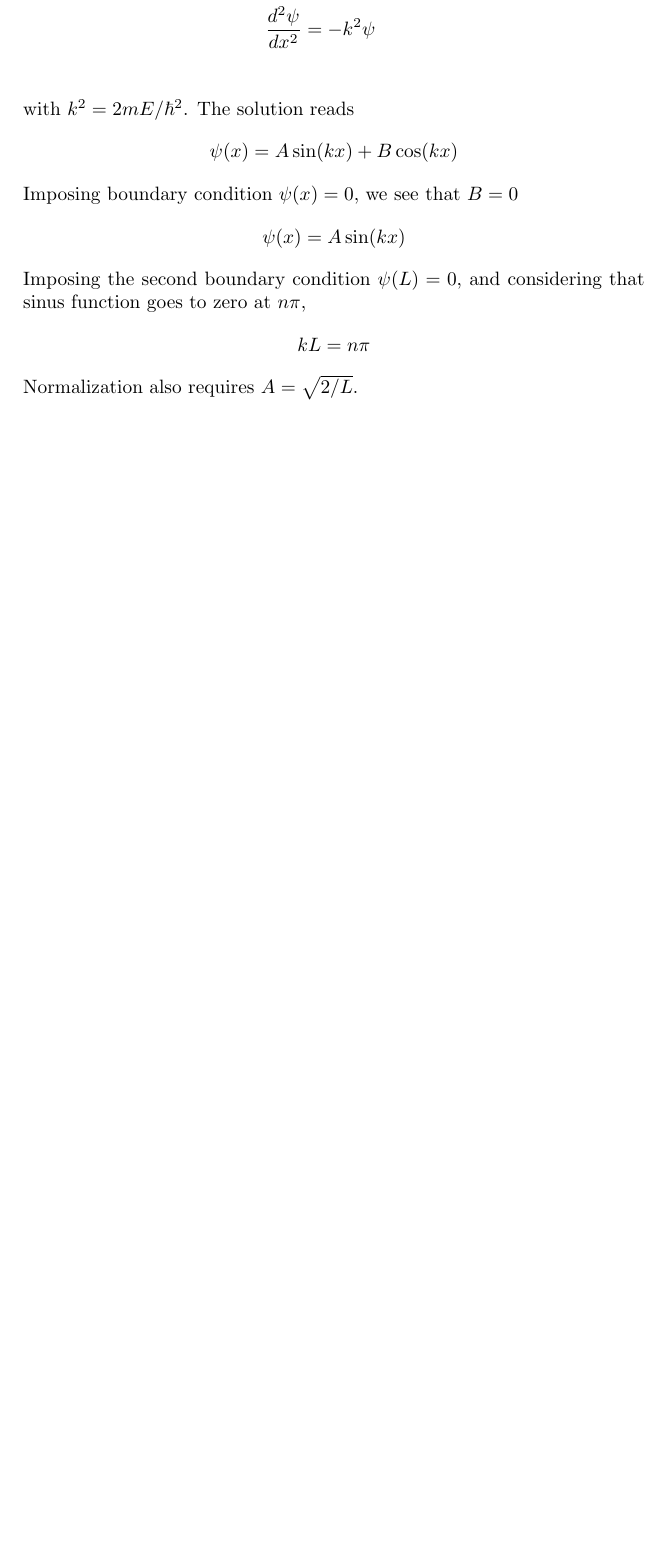
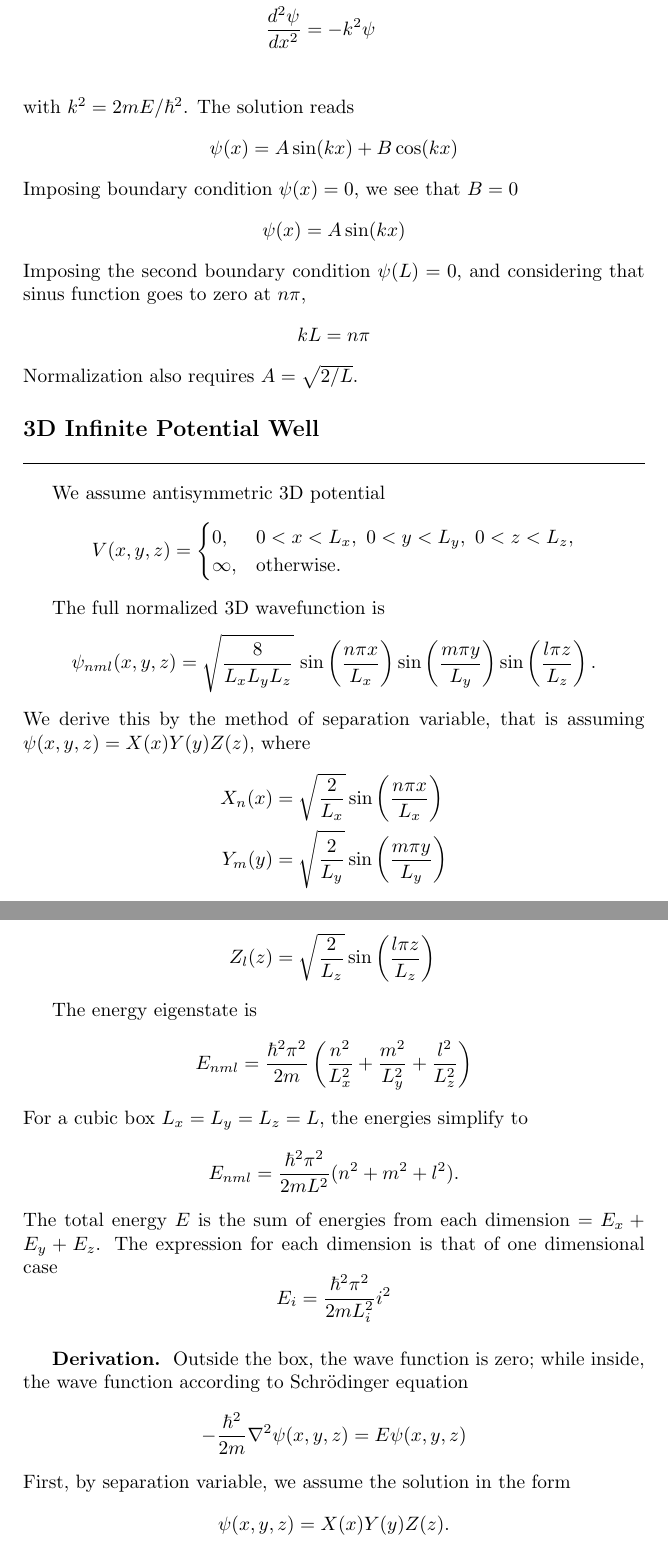
Before and after one commit to JohanesFaustus/QuantumMechanics, a LaTeX thesis (Main.tex, which reads Chapter/QM/Step/step.tex): part of page 95 of 112 before the commit and two parts of pages 95 and 96 of 114 after it, the two joined at a grey line, cut so that both start at the same text, the shorter picture padded with empty space. Compiled offline with pdfLaTeX.

Commit message:
added 3d infinite potential case

```diff
--- a/Chapter/QM/Step/step.tex
+++ b/Chapter/QM/Step/step.tex
@@ -139,3 +139,51 @@ Imposing the second boundary condition $\psi(L)=0$, and considering that sinus f
     kL=n\pi
 \end{equation*}
 Normalization also requires $A = \sqrt{2/L}$.
+
+\subsection{3D Infinite Potential Well}
+We assume antisymmetric 3D potential
+\begin{equation*}
+    V(x,y,z) =
+    \begin{cases}
+        0,      & 0 < x < L_x, \ 0 < y < L_y, \ 0 < z < L_z, \\
+        \infty, & \text{otherwise}.
+    \end{cases}
+\end{equation*}
+
+The full normalized 3D wavefunction is
+\begin{equation*}
+    \psi_{nml}(x,y,z) = \sqrt{\frac{8}{L_x L_y L_z}} \,
+    \sin\left(\frac{n \pi x}{L_x}\right)
+    \sin\left(\frac{m \pi y}{L_y}\right)
+    \sin\left(\frac{l \pi z}{L_z}\right).
+\end{equation*}
+We derive this by the method of separation variable, that is assuming $\psi(x,y,z) = X(x) Y(y) Z(z)$, where
+\begin{align*}
+    X_n(x) & = \sqrt{\frac{2}{L_x}} \sin\left(\frac{n \pi x}{L_x}\right) \\
+    Y_m(y) & = \sqrt{\frac{2}{L_y}} \sin\left(\frac{m \pi y}{L_y}\right) \\
+    Z_l(z) & = \sqrt{\frac{2}{L_z}} \sin\left(\frac{l \pi z}{L_z}\right)
+\end{align*}
+
+The energy eigenstate is
+\begin{equation*}
+    E_{nml} =\frac{\hbar^2 \pi^2}{2 m} \left( \frac{n^2}{L_x^2} + \frac{m^2}{L_y^2} + \frac{l^2}{L_z^2} \right)
+\end{equation*}
+For a cubic box \(L_x = L_y = L_z = L\), the energies simplify to
+\begin{equation*}
+    E_{nml} = \frac{\hbar^2 \pi^2}{2 m L^2} (n^2 + m^2 + l^2).
+\end{equation*}
+The total energy $E$ is the sum of energies from each dimension $= E_x + E_y + E_z$.
+The expression for each dimension is that of one dimensional case
+\begin{equation*}
+    E_i=\frac{\hbar^2 \pi^2 }{2mL_i^2}i^2
+\end{equation*}
+
+\subsubsection{Derivation.}
+Outside the box, the wave function is zero; while inside, the wave function according to Schrödinger equation
+\begin{equation*}
+    -\frac{\hbar^2}{2m} \nabla^2 \psi(x,y,z) = E \psi(x,y,z)
+\end{equation*}
+First, by separation variable, we assume the solution in the form
+\begin{equation*}
+    \psi(x,y,z) = X(x) Y(y) Z(z).
+\end{equation*}
@@ -141,0 +210,4 @@ Normalization also requires $A = \sqrt{2/L}$.
+    -\frac{\hbar^2}{2m} X''(x) & = E_x X(x), \\
+    -\frac{\hbar^2}{2m} Y''(y) & = E_y Y(y), \\
+    -\frac{\hbar^2}{2m} Z''(z) & = E_z Z(z),
+\end{align*}
```
Also changed, not shown: Chapter/QM/Step/step.tex (50 more changed lines).
